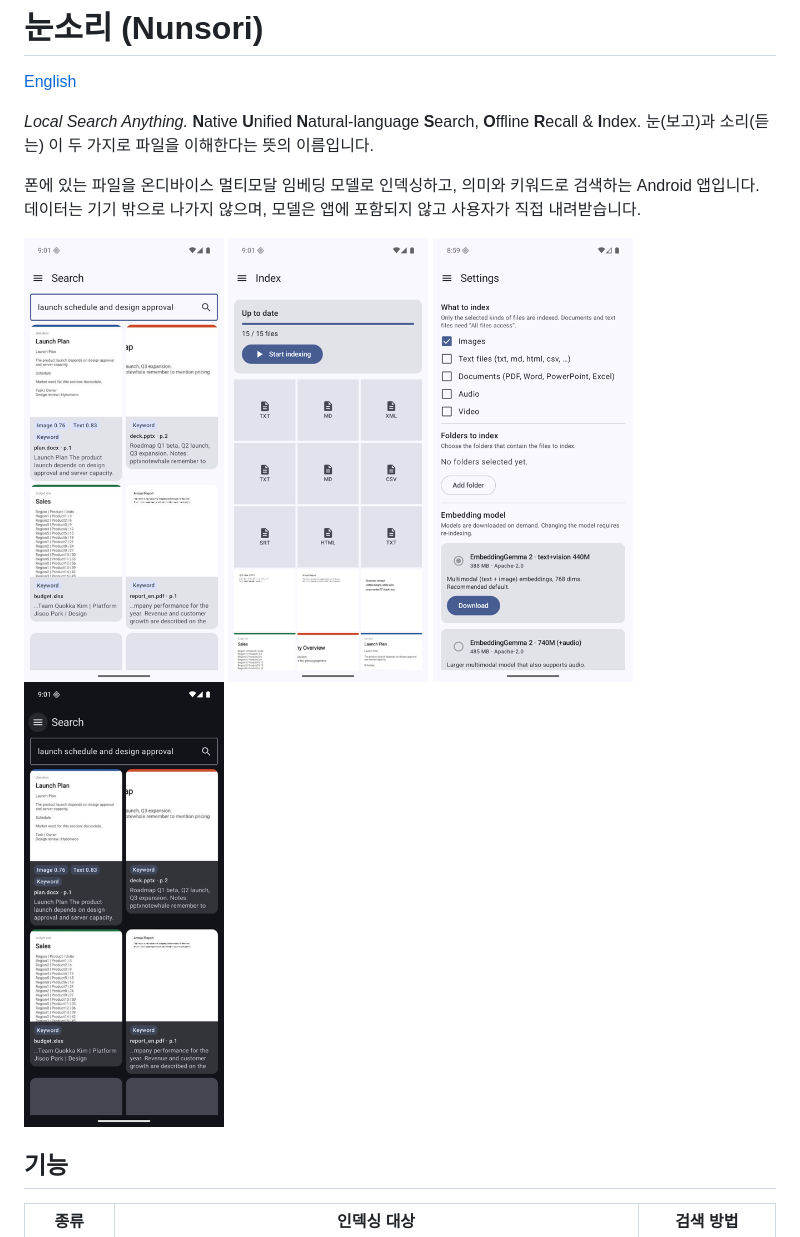
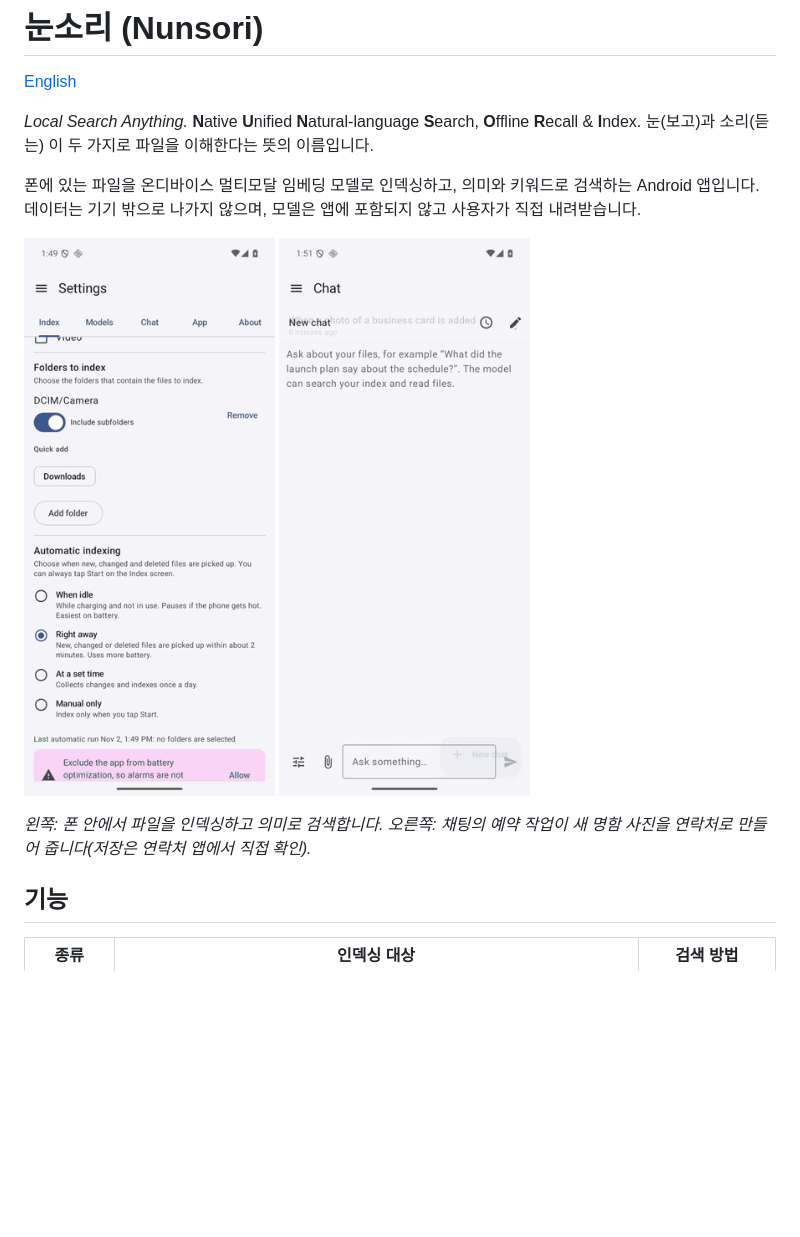
Before and after one commit to TaeHunKim/Nunsori, a Markdown page: README.ko.md, the part around the change. Drawn GitHub-style; pictures changed too: docs/images/demo-contact-task.gif (added), docs/images/demo-search.gif (added); blank space fills up the shorter version.

```diff
--- a/README.ko.md
+++ b/README.ko.md
@@ -7,11 +7,11 @@
 폰에 있는 파일을 온디바이스 멀티모달 임베딩 모델로 인덱싱하고, 의미와 키워드로 검색하는 Android 앱입니다. 데이터는 기기 밖으로 나가지 않으며, 모델은 앱에 포함되지 않고 사용자가 직접 내려받습니다.
 
 <p>
-<img src="docs/images/search.png" width="200" alt="검색 결과">
-<img src="docs/images/index.png" width="200" alt="인덱싱">
-<img src="docs/images/settings.png" width="200" alt="설정">
-<img src="docs/images/search-dark.png" width="200" alt="다크 모드">
+<img src="docs/images/demo-search.gif" width="260" alt="폰 안에서 파일을 인덱싱하고 의미로 검색 ('italian food'로 피자 사진을 찾음)">
+<img src="docs/images/demo-contact-task.gif" width="260" alt="예약된 작업이 명함 사진에서 연락처를 만들고 연락처 앱을 엽니다">
 </p>
+
+*왼쪽: 폰 안에서 파일을 인덱싱하고 의미로 검색합니다. 오른쪽: 채팅의 예약 작업이 새 명함 사진을 연락처로 만들어 줍니다(저장은 연락처 앱에서 직접 확인).*
 
 ## 기능
 
```
Also changed, not shown: README.md (+4 -4 lines), docs/development.md (+1 -1 lines), 2 other files.
